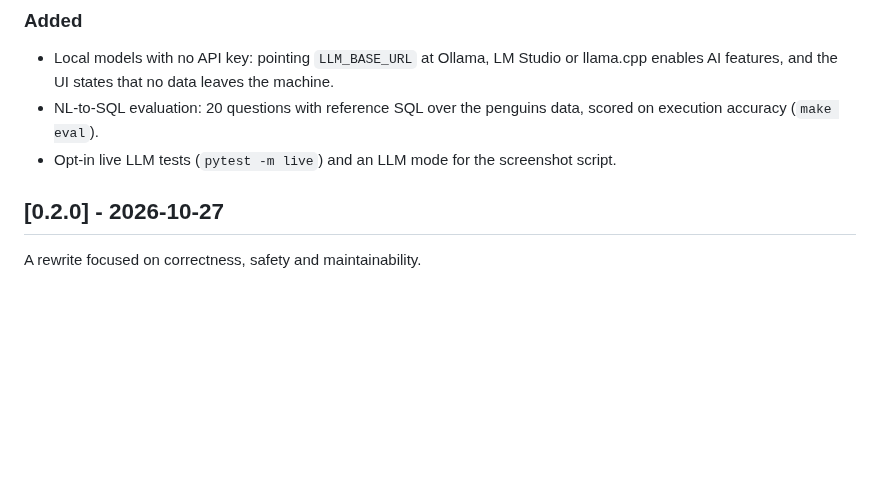
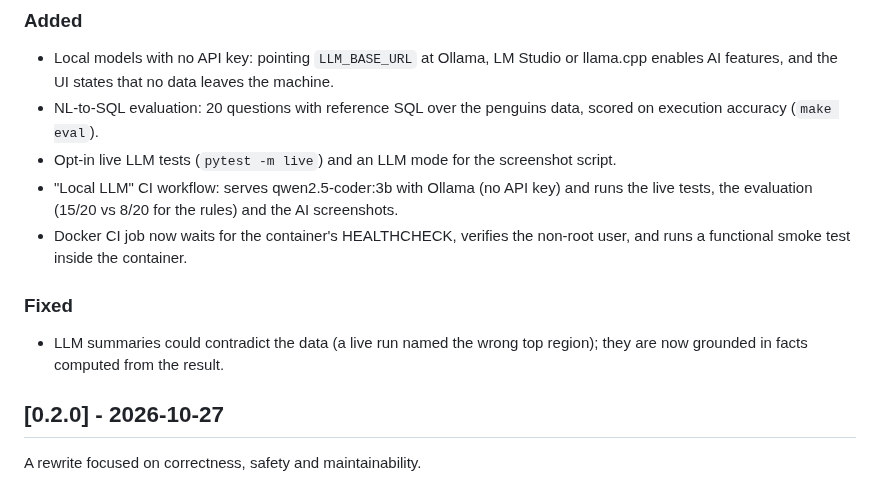
Before and after one commit to shreyescodes/Data-Analyst-AI-Agent, a Markdown page: CHANGELOG.md, the part around the change. Drawn GitHub-style; blank space fills up the shorter version.

```diff
--- a/CHANGELOG.md
+++ b/CHANGELOG.md
@@ -10,6 +10,11 @@ All notable changes to this project are documented here. The format follows
 - Local models with no API key: pointing `LLM_BASE_URL` at Ollama, LM Studio or llama.cpp enables AI features, and the UI states that no data leaves the machine.
 - NL-to-SQL evaluation: 20 questions with reference SQL over the penguins data, scored on execution accuracy (`make eval`).
 - Opt-in live LLM tests (`pytest -m live`) and an LLM mode for the screenshot script.
+- "Local LLM" CI workflow: serves qwen2.5-coder:3b with Ollama (no API key) and runs the live tests, the evaluation (15/20 vs 8/20 for the rules) and the AI screenshots.
+- Docker CI job now waits for the container's HEALTHCHECK, verifies the non-root user, and runs a functional smoke test inside the container.
+
+### Fixed
+- LLM summaries could contradict the data (a live run named the wrong top region); they are now grounded in facts computed from the result.
 
 ## [0.2.0] - 2026-10-27
 
```
Also changed, not shown: README.md (+40 -12 lines), docs/images/10-ask-local-llm.png (added), docs/images/11-settings-local-llm.png (added).
